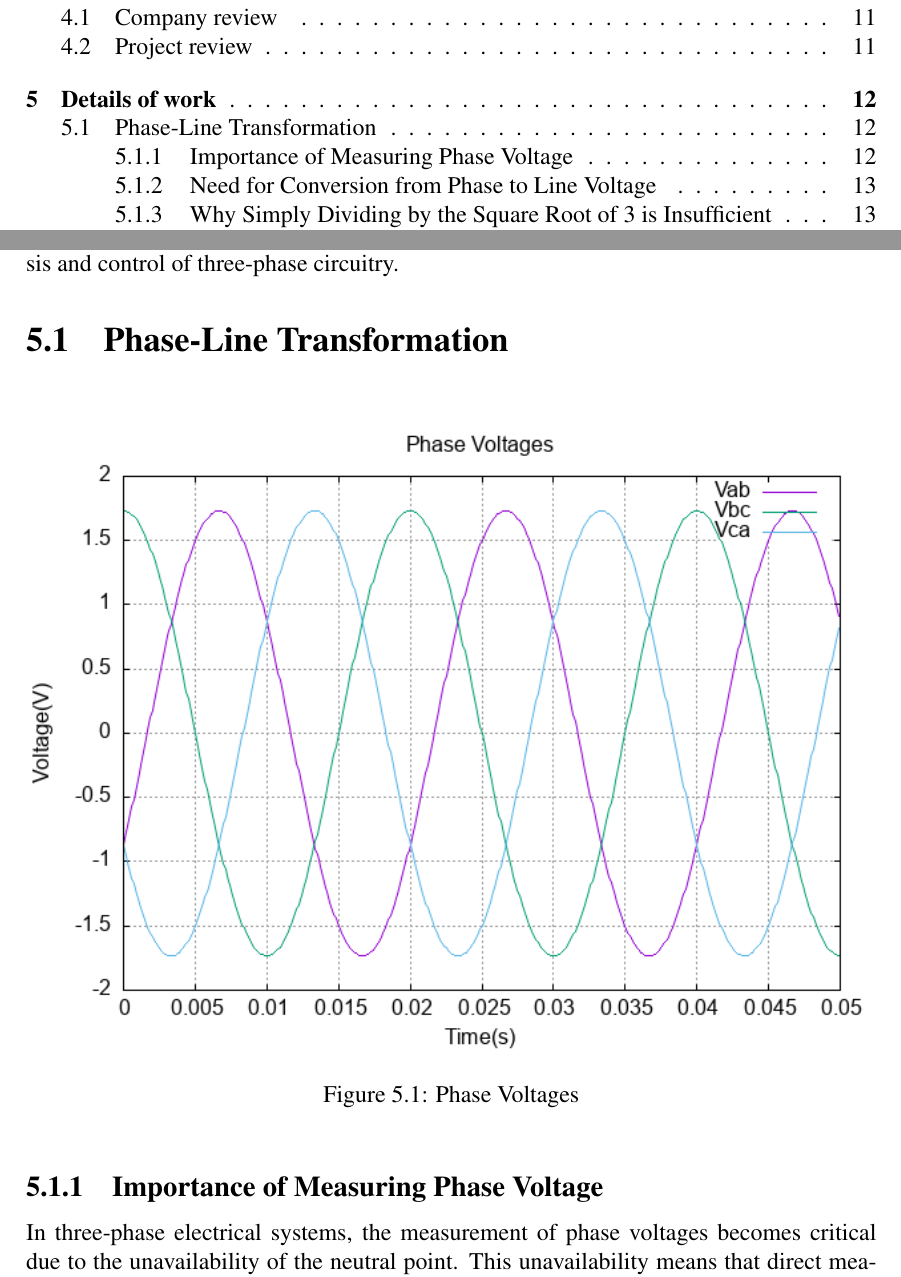
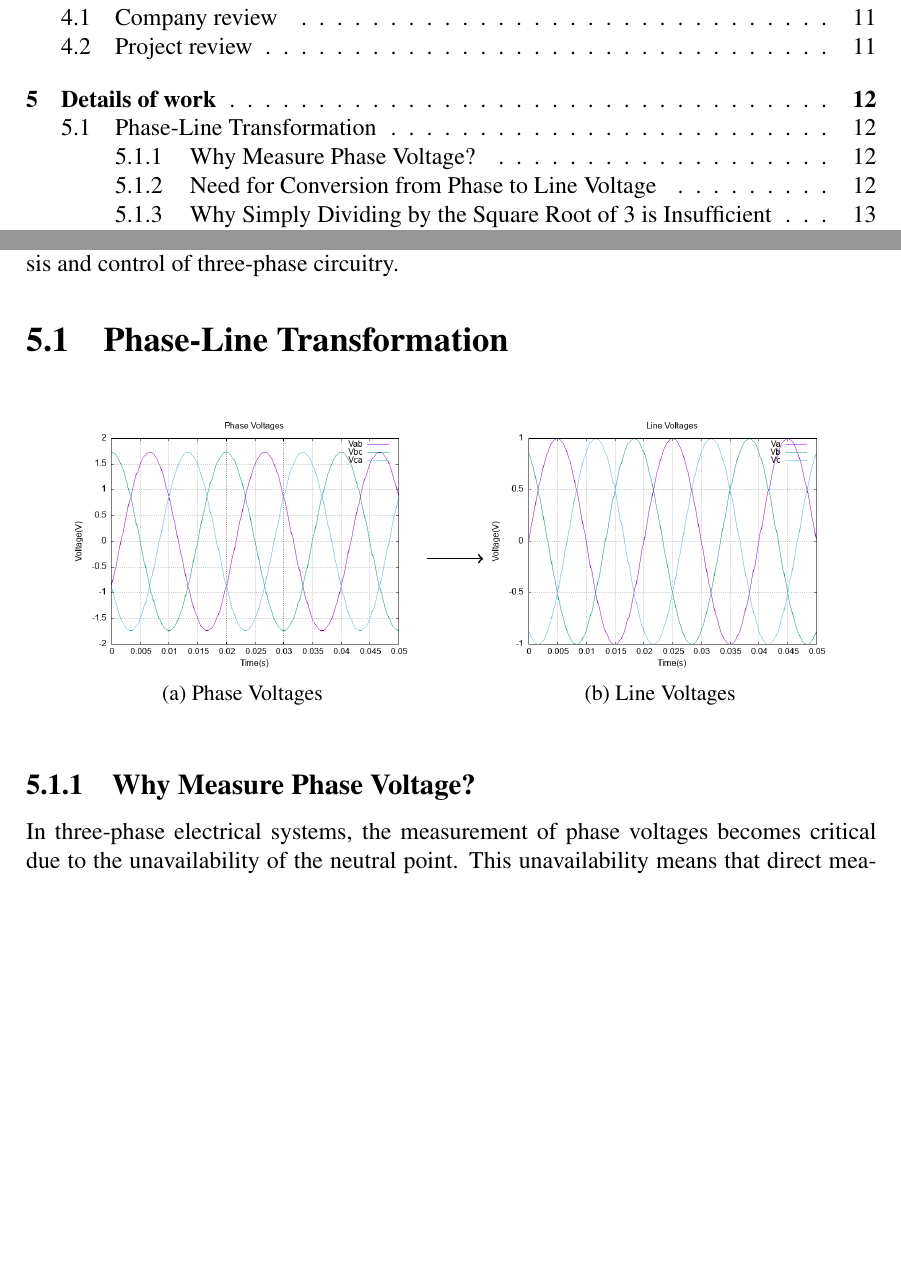
Before and after one commit to agarwalshashank429/Intern-Project-Report, a LaTeX thesis (main.tex, which reads chapters/details/phaseline.tex): two parts of pages 4 and 17 of 28 before the commit and two parts of pages 4 and 17 of 27 after it, joined at a grey line, cut so that both start at the same text, the shorter picture padded with empty space. Compiled offline with pdfLaTeX.

```diff
--- a/chapters/details/phaseline.tex
+++ b/chapters/details/phaseline.tex
@@ -1,11 +1,24 @@
 \begin{figure}[h]
     \centering
-    \includegraphics[width=\textwidth]{Phase_Voltages.png}
-    \caption{Phase Voltages}
-    \label{fig:Phase Voltages}
+    \begin{subfigure}[b]{0.4\textwidth}
+        \centering
+        \includegraphics[width=\textwidth]{Phase_Voltages.png}
+        \caption{Phase Voltages}
+        \label{fig:Phase Voltages}
+    \end{subfigure}
+    \begin{tikzpicture}
+        \node at (0,0) {};
+        \draw[->, thick] (0,2.5) -- (1,2.5);
+    \end{tikzpicture}
+    \begin{subfigure}[b]{0.4\textwidth}
+        \centering
+        \includegraphics[width=\textwidth]{Line_Voltages.png}
+        \caption{Line Voltages}
+        \label{fig:Line Voltages}
+    \end{subfigure}
 \end{figure}
 
-\subsection{Importance of Measuring Phase Voltage}
+\subsection{Why Measure Phase Voltage?}
 In three-phase electrical systems, the measurement of phase voltages becomes
 critical due to the unavailability of the neutral point. This unavailability
 means that direct measurement of line voltages is not feasible. Phase voltage
--- a/main.tex
+++ b/main.tex
@@ -13,6 +13,8 @@
 \usepackage{xcolor}
 \usepackage{tikz}
 \usepackage{pgf-umlcd}
+\usepackage{caption}
+\usepackage{subcaption}
 \usepackage[colorlinks=true,linkcolor=black,urlcolor=black,citecolor=black]{hyperref}
 \usetikzlibrary{positioning, shapes.geometric, arrows}
 \graphicspath{{images/}}
```
Also changed, not shown: .github/workflows/build.yaml (+2 -0 lines).
